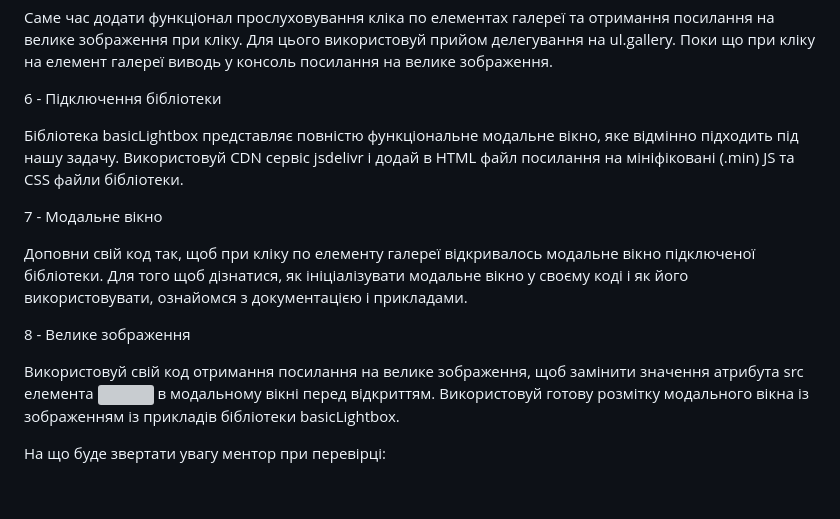
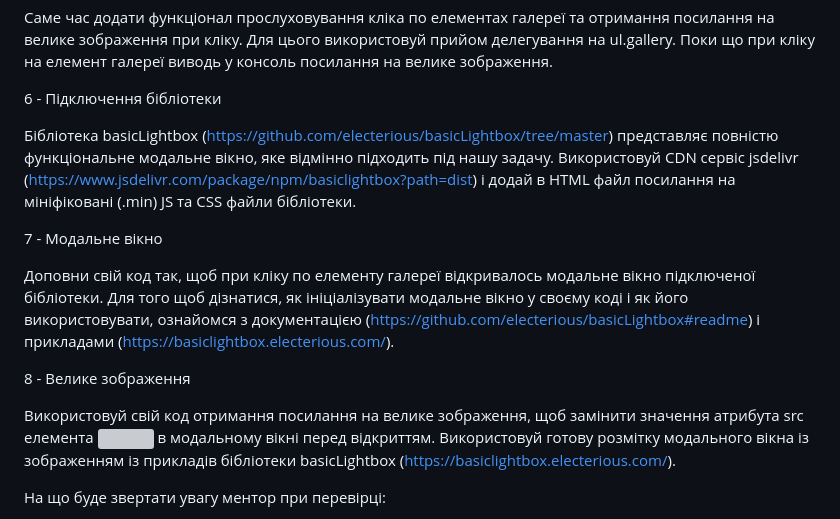
Before and after one commit to EvgenS-it/goit-js-hw-08, a Markdown page: README.md, the part around the change printed below. Rendered like a GitHub page; blank space fills up the shorter version; grey boxes are pictures that could not be loaded.

```diff
--- a/README.md
+++ b/README.md
@@ -107,23 +109,27 @@ href посилання. Зверни увагу на те, що зображе
 
 6 - Підключення бібліотеки
 
-Бібліотека basicLightbox представляє повністю функціональне модальне вікно, яке
-відмінно підходить під нашу задачу. Використовуй CDN сервіс jsdelivr і додай в
-HTML файл посилання на мініфіковані (.min) JS та CSS файли бібліотеки.
+Бібліотека basicLightbox
+(https://github.com/electerious/basicLightbox/tree/master) представляє повністю
+функціональне модальне вікно, яке відмінно підходить під нашу задачу.
+Використовуй CDN сервіс jsdelivr
+(https://www.jsdelivr.com/package/npm/basiclightbox?path=dist) і додай в HTML
+файл посилання на мініфіковані (.min) JS та CSS файли бібліотеки.
 
 7 - Модальне вікно
 
 Доповни свій код так, щоб при кліку по елементу галереї відкривалось модальне
 вікно підключеної бібліотеки. Для того щоб дізнатися, як ініціалізувати модальне
-вікно у своєму коді і як його використовувати, ознайомся з документацією і
-прикладами.
+вікно у своєму коді і як його використовувати, ознайомся з документацією
+(https://github.com/electerious/basicLightbox#readme) і прикладами
+(https://basiclightbox.electerious.com/).
 
 8 - Велике зображення
 
 Використовуй свій код отримання посилання на велике зображення, щоб замінити
 значення атрибута src елемента <img> в модальному вікні перед відкриттям.
 Використовуй готову розмітку модального вікна із зображенням із прикладів
-бібліотеки basicLightbox.
+бібліотеки basicLightbox (https://basiclightbox.electerious.com/).
 
 На що буде звертати увагу ментор при перевірці:
 
```
Also changed, not shown: other parts of README.md (+3 -1 lines).
